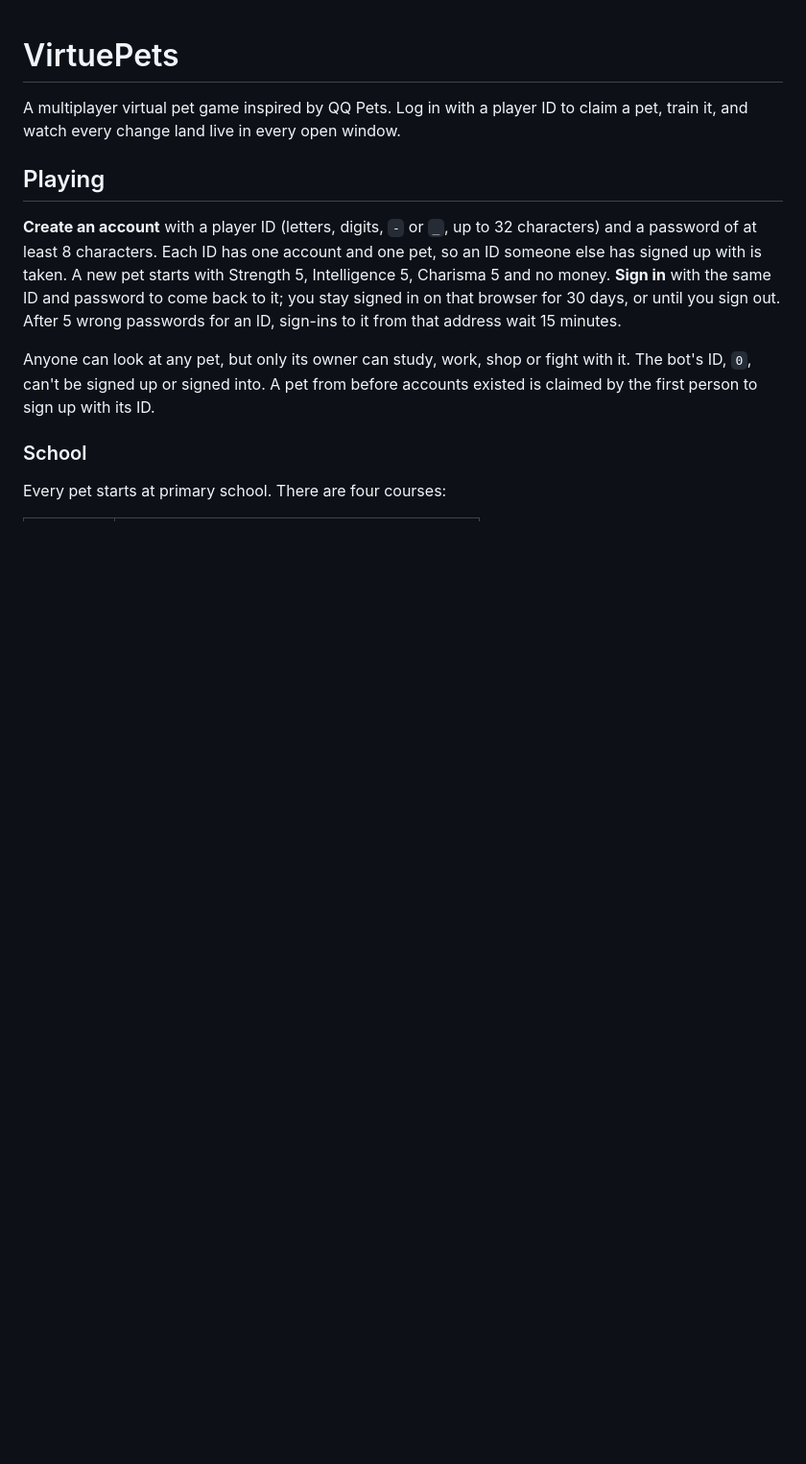
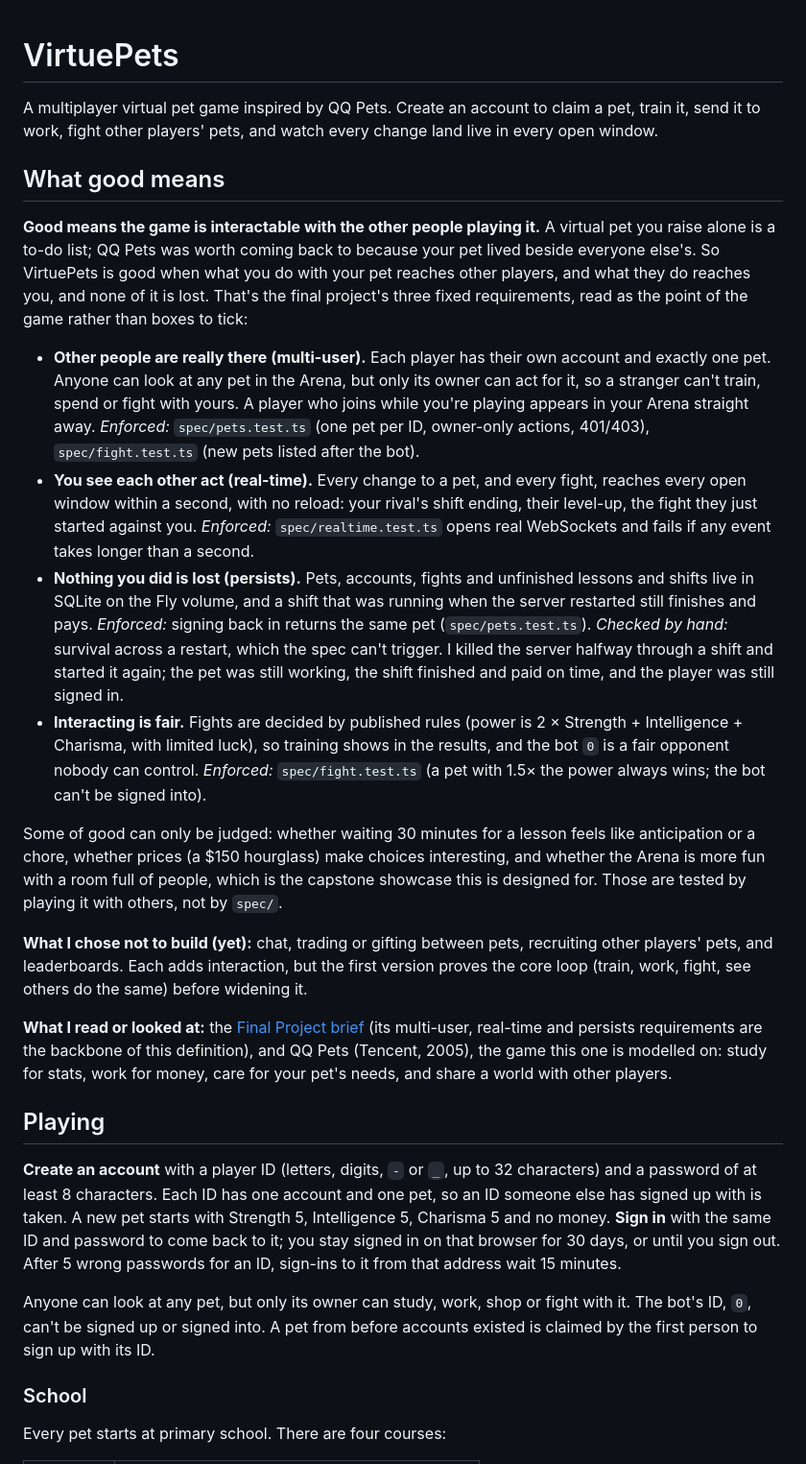
Before and after one commit to comp4020-agentic-coding-studio/comp4020-final-zer0tier, a Markdown page: README.md, the part around the change. Shown at 96% size. GitHub-like rendering; blank space fills up the shorter version.

Commit message:
README: first version of what good means for VirtuePets
Good means the game is interactable with the other people playing it,
read through the final project's multi-user, real-time and persists
requirements, plus fair interaction. Each claim says whether spec/
enforces it or how it was judged (restart survival checked by hand:
server killed mid-shift, shift still finished and paid). Lists what
isn't built yet and what I read (the brief, QQ Pets). Intro no longer
says "log in with a player ID".

Co-Authored-By: Claude Opus 5.5 <noreply@anthropic.com>

```diff
--- a/README.md
+++ b/README.md
@@ -1,7 +1,59 @@
 # VirtuePets
 
-A multiplayer virtual pet game inspired by QQ Pets. Log in with a player ID to
-claim a pet, train it, and watch every change land live in every open window.
+A multiplayer virtual pet game inspired by QQ Pets. Create an account to claim
+a pet, train it, send it to work, fight other players' pets, and watch every
+change land live in every open window.
+
+## What good means
+
+**Good means the game is interactable with the other people playing it.** A
+virtual pet you raise alone is a to-do list; QQ Pets was worth coming back to
+because your pet lived beside everyone else's. So VirtuePets is good when what
+you do with your pet reaches other players, and what they do reaches you, and
+none of it is lost. That's the final project's three fixed requirements, read as
+the point of the game rather than boxes to tick:
+
+- **Other people are really there (multi-user).** Each player has their own
+  account and exactly one pet. Anyone can look at any pet in the Arena, but only
+  its owner can act for it, so a stranger can't train, spend or fight with
+  yours. A player who joins while you're playing appears in your Arena straight
+  away. *Enforced:* `spec/pets.test.ts` (one pet per ID, owner-only actions,
+  401/403), `spec/fight.test.ts` (new pets listed after the bot).
+- **You see each other act (real-time).** Every change to a pet, and every fight,
+  reaches every open window within a second, with no reload: your rival's shift
+  ending, their level-up, the fight they just started against you. *Enforced:*
+  `spec/realtime.test.ts` opens real WebSockets and fails if any event takes
+  longer than a second.
+- **Nothing you did is lost (persists).** Pets, accounts, fights and unfinished
+  lessons and shifts live in SQLite on the Fly volume, and a shift that was
+  running when the server restarted still finishes and pays. *Enforced:* signing
+  back in returns the same pet (`spec/pets.test.ts`). *Checked by hand:* survival
+  across a restart, which the spec can't trigger. I killed the server halfway
+  through a shift and started it again; the pet was still working, the shift
+  finished and paid on time, and the player was still signed in.
+- **Interacting is fair.** Fights are decided by published rules (power is
+  2 × Strength + Intelligence + Charisma, with limited luck), so training shows
+  in the results, and the bot `0` is a fair opponent nobody can control.
+  *Enforced:* `spec/fight.test.ts` (a pet with 1.5× the power always wins; the
+  bot can't be signed into).
+
+Some of good can only be judged: whether waiting 30 minutes for a lesson feels
+like anticipation or a chore, whether prices (a $150 hourglass) make choices
+interesting, and whether the Arena is more fun with a room full of people, which
+is the capstone showcase this is designed for. Those are tested by playing it
+with others, not by `spec/`.
+
+**What I chose not to build (yet):** chat, trading or gifting between pets,
+recruiting other players' pets, and leaderboards. Each adds interaction, but the
+first version proves the core loop (train, work, fight, see others do the same)
+before widening it.
+
+**What I read or looked at:** the
+[Final Project brief](https://comp.anu.edu.au/courses/comp4020-agentic-coding-studio/assessments/final-project/)
+(its multi-user, real-time and persists requirements are the backbone of this
+definition), and QQ Pets (Tencent, 2005), the game this one is modelled on:
+study for stats, work for money, care for your pet's needs, and share a world
+with other players.
 
 ## Playing
 
```
